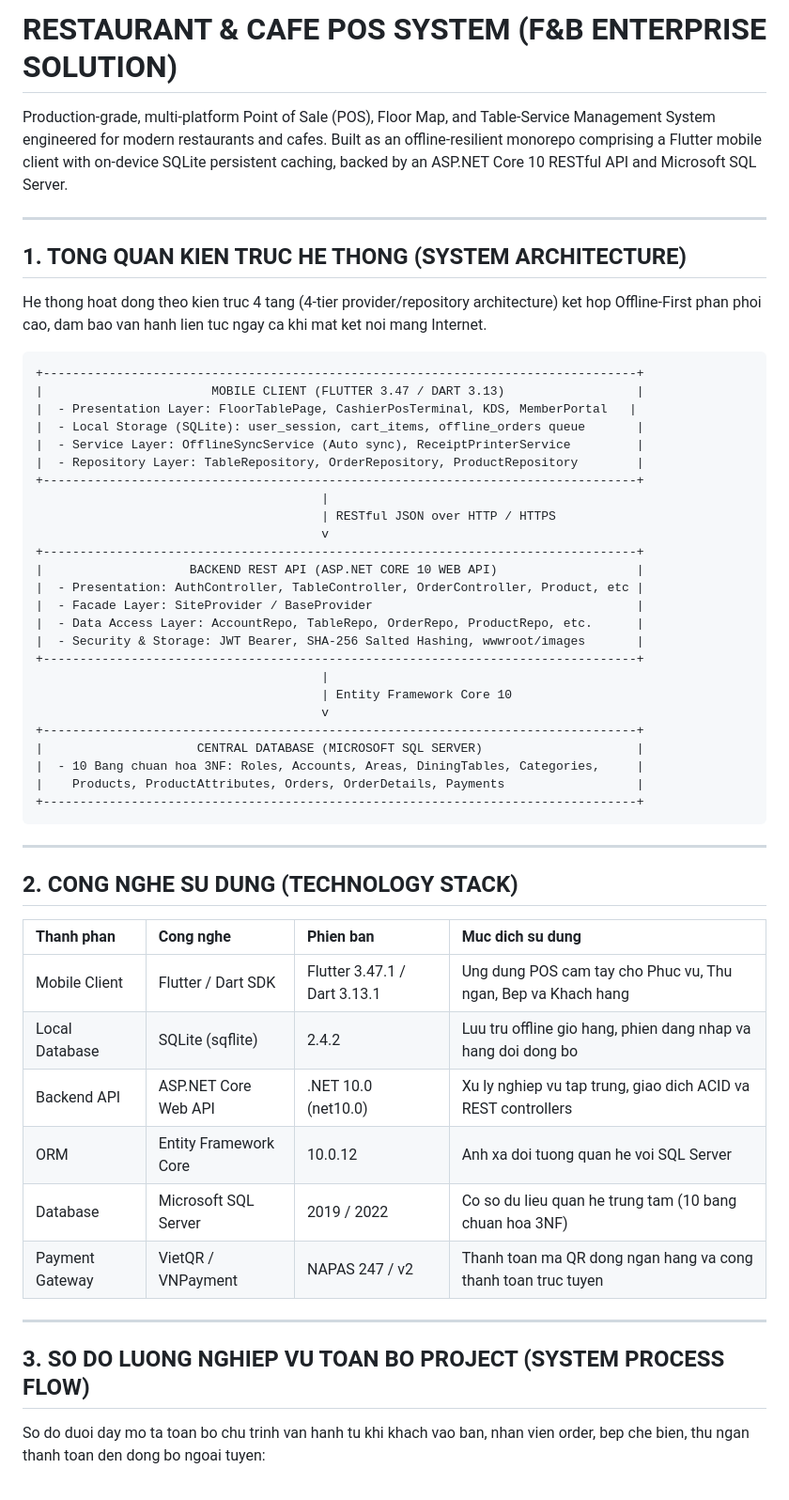
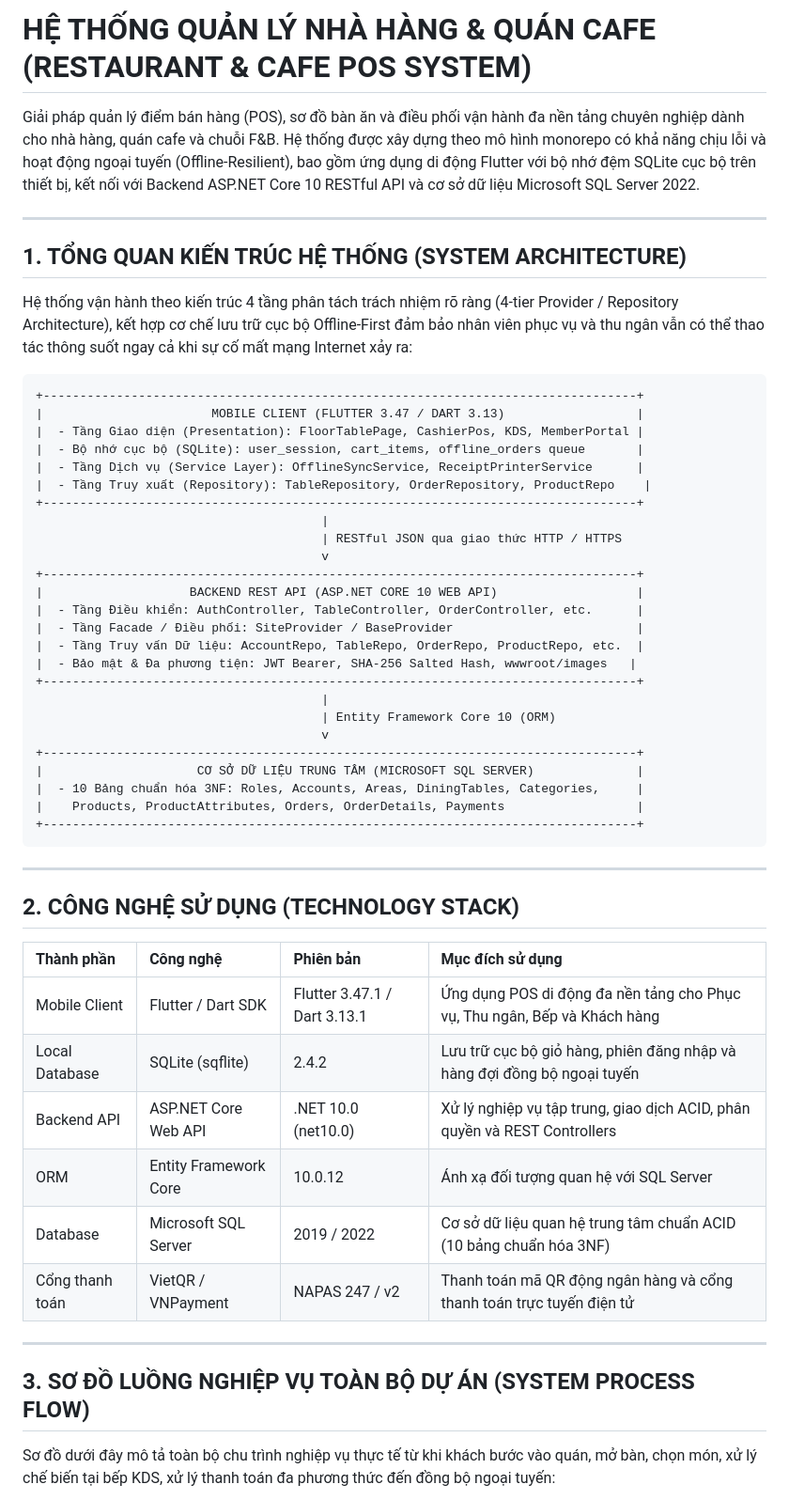
Before and after one commit to TanNguyen234/restaurant-pos-system, a Markdown page: README.md, the part around one of its changes. Shown at 94% size. Drawn GitHub-style.

````diff
--- a/README.md
+++ b/README.md
@@ -1,59 +1,59 @@
-# RESTAURANT & CAFE POS SYSTEM (F&B ENTERPRISE SOLUTION)
+# HỆ THỐNG QUẢN LÝ NHÀ HÀNG & QUÁN CAFE (RESTAURANT & CAFE POS SYSTEM)
 
-Production-grade, multi-platform Point of Sale (POS), Floor Map, and Table-Service Management System engineered for modern restaurants and cafes. Built as an offline-resilient monorepo comprising a Flutter mobile client with on-device SQLite persistent caching, backed by an ASP.NET Core 10 RESTful API and Microsoft SQL Server.
+Giải pháp quản lý điểm bán hàng (POS), sơ đồ bàn ăn và điều phối vận hành đa nền tảng chuyên nghiệp dành cho nhà hàng, quán cafe và chuỗi F&B. Hệ thống được xây dựng theo mô hình monorepo có khả năng chịu lỗi và hoạt động ngoại tuyến (Offline-Resilient), bao gồm ứng dụng di động Flutter với bộ nhớ đệm SQLite cục bộ trên thiết bị, kết nối với Backend ASP.NET Core 10 RESTful API và cơ sở dữ liệu Microsoft SQL Server 2022.
 
 ---
 
-## 1. TONG QUAN KIEN TRUC HE THONG (SYSTEM ARCHITECTURE)
+## 1. TỔNG QUAN KIẾN TRÚC HỆ THỐNG (SYSTEM ARCHITECTURE)
 
-He thong hoat dong theo kien truc 4 tang (4-tier provider/repository architecture) ket hop Offline-First phan phoi cao, dam bao van hanh lien tuc ngay ca khi mat ket noi mang Internet.
+Hệ thống vận hành theo kiến trúc 4 tầng phân tách trách nhiệm rõ ràng (4-tier Provider / Repository Architecture), kết hợp cơ chế lưu trữ cục bộ Offline-First đảm bảo nhân viên phục vụ và thu ngân vẫn có thể thao tác thông suốt ngay cả khi sự cố mất mạng Internet xảy ra:
 
 ```
 +---------------------------------------------------------------------------------+
 |                       MOBILE CLIENT (FLUTTER 3.47 / DART 3.13)                  |
-|  - Presentation Layer: FloorTablePage, CashierPosTerminal, KDS, MemberPortal   |
-|  - Local Storage (SQLite): user_session, cart_items, offline_orders queue       |
-|  - Service Layer: OfflineSyncService (Auto sync), ReceiptPrinterService         |
-|  - Repository Layer: TableRepository, OrderRepository, ProductRepository        |
+|  - Tầng Giao diện (Presentation): FloorTablePage, CashierPos, KDS, MemberPortal |
+|  - Bộ nhớ cục bộ (SQLite): user_session, cart_items, offline_orders queue       |
+|  - Tầng Dịch vụ (Service Layer): OfflineSyncService, ReceiptPrinterService      |
+|  - Tầng Truy xuất (Repository): TableRepository, OrderRepository, ProductRepo    |
 +---------------------------------------------------------------------------------+
                                        |
-                                       | RESTful JSON over HTTP / HTTPS
+                                       | RESTful JSON qua giao thức HTTP / HTTPS
                                        v
 +---------------------------------------------------------------------------------+
 |                    BACKEND REST API (ASP.NET CORE 10 WEB API)                   |
-|  - Presentation: AuthController, TableController, OrderController, Product, etc |
-|  - Facade Layer: SiteProvider / BaseProvider                                    |
-|  - Data Access Layer: AccountRepo, TableRepo, OrderRepo, ProductRepo, etc.      |
-|  - Security & Storage: JWT Bearer, SHA-256 Salted Hashing, wwwroot/images       |
+|  - Tầng Điều khiển: AuthController, TableController, OrderController, etc.      |
+|  - Tầng Facade / Điều phối: SiteProvider / BaseProvider                         |
+|  - Tầng Truy vấn Dữ liệu: AccountRepo, TableRepo, OrderRepo, ProductRepo, etc.  |
+|  - Bảo mật & Đa phương tiện: JWT Bearer, SHA-256 Salted Hash, wwwroot/images   |
 +---------------------------------------------------------------------------------+
                                        |
-                                       | Entity Framework Core 10
+                                       | Entity Framework Core 10 (ORM)
                                        v
 +---------------------------------------------------------------------------------+
-|                     CENTRAL DATABASE (MICROSOFT SQL SERVER)                     |
-|  - 10 Bang chuan hoa 3NF: Roles, Accounts, Areas, DiningTables, Categories,     |
+|                     CƠ SỞ DỮ LIỆU TRUNG TÂM (MICROSOFT SQL SERVER)              |
+|  - 10 Bảng chuẩn hóa 3NF: Roles, Accounts, Areas, DiningTables, Categories,     |
 |    Products, ProductAttributes, Orders, OrderDetails, Payments                  |
 +---------------------------------------------------------------------------------+
 ```
 
 ---
 
-## 2. CONG NGHE SU DUNG (TECHNOLOGY STACK)
+## 2. CÔNG NGHỆ SỬ DỤNG (TECHNOLOGY STACK)
 
-| Thanh phan | Cong nghe | Phien ban | Muc dich su dung |
+| Thành phần | Công nghệ | Phiên bản | Mục đích sử dụng |
 | :--- | :--- | :--- | :--- |
-| Mobile Client | Flutter / Dart SDK | Flutter 3.47.1 / Dart 3.13.1 | Ung dung POS cam tay cho Phuc vu, Thu ngan, Bep va Khach hang |
-| Local Database | SQLite (sqflite) | 2.4.2 | Luu tru offline gio hang, phien dang nhap va hang doi dong bo |
-| Backend API | ASP.NET Core Web API | .NET 10.0 (net10.0) | Xu ly nghiep vu tap trung, giao dich ACID va REST controllers |
-| ORM | Entity Framework Core | 10.0.12 | Anh xa doi tuong quan he voi SQL Server |
-| Database | Microsoft SQL Server | 2019 / 2022 | Co so du lieu quan he trung tam (10 bang chuan hoa 3NF) |
-| Payment Gateway | VietQR / VNPayment | NAPAS 247 / v2 | Thanh toan ma QR dong ngan hang va cong thanh toan truc tuyen |
+| Mobile Client | Flutter / Dart SDK | Flutter 3.47.1 / Dart 3.13.1 | Ứng dụng POS di động đa nền tảng cho Phục vụ, Thu ngân, Bếp và Khách hàng |
+| Local Database | SQLite (sqflite) | 2.4.2 | Lưu trữ cục bộ giỏ hàng, phiên đăng nhập và hàng đợi đồng bộ ngoại tuyến |
+| Backend API | ASP.NET Core Web API | .NET 10.0 (net10.0) | Xử lý nghiệp vụ tập trung, giao dịch ACID, phân quyền và REST Controllers |
+| ORM | Entity Framework Core | 10.0.12 | Ánh xạ đối tượng quan hệ với SQL Server |
+| Database | Microsoft SQL Server | 2019 / 2022 | Cơ sở dữ liệu quan hệ trung tâm chuẩn ACID (10 bảng chuẩn hóa 3NF) |
+| Cổng thanh toán | VietQR / VNPayment | NAPAS 247 / v2 | Thanh toán mã QR động ngân hàng và cổng thanh toán trực tuyến điện tử |
 
 ---
 
-## 3. SO DO LUONG NGHIEP VU TOAN BO PROJECT (SYSTEM PROCESS FLOW)
+## 3. SƠ ĐỒ LUỒNG NGHIỆP VỤ TOÀN BỘ DỰ ÁN (SYSTEM PROCESS FLOW)
 
-So do duoi day mo ta toan bo chu trinh van hanh tu khi khach vao ban, nhan vien order, bep che bien, thu ngan thanh toan den dong bo ngoai tuyen:
+Sơ đồ dưới đây mô tả toàn bộ chu trình nghiệp vụ thực tế từ khi khách bước vào quán, mở bàn, chọn món, xử lý chế biến tại bếp KDS, xử lý thanh toán đa phương thức đến đồng bộ ngoại tuyến:
 
 ```mermaid
 flowchart TD
````
Also changed, not shown: other parts of README.md (+250 -241 lines).
